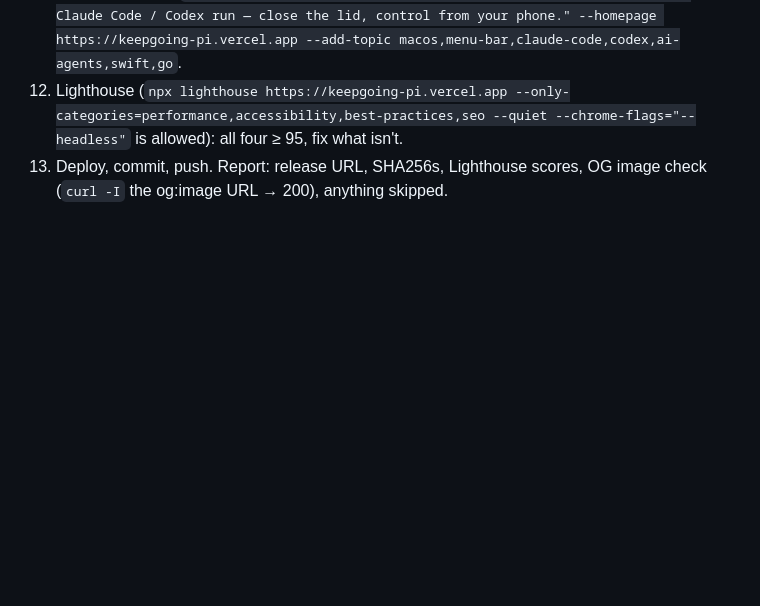
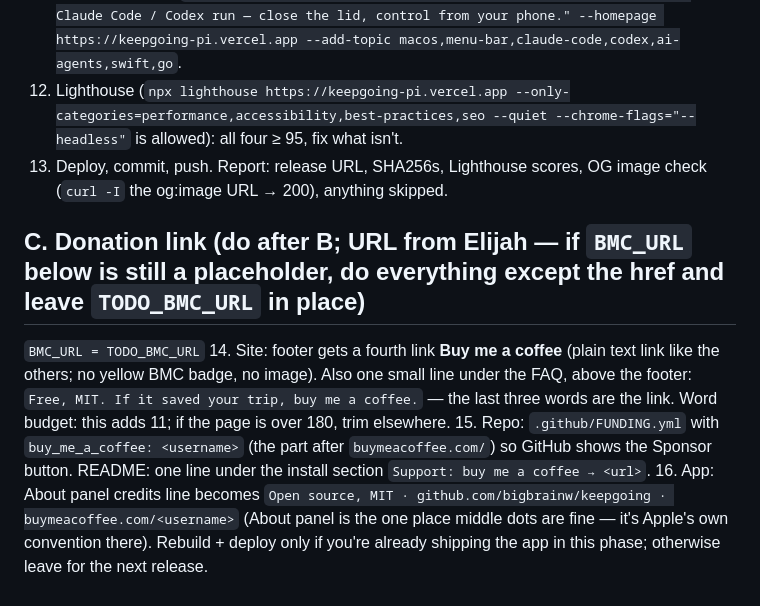
Before and after one commit to bigbrainw/keepgoing, a Markdown page: TASKS.md, the part around the change. GitHub-like rendering; blank space fills up the shorter version.

Commit message:
docs: donation link tasks
Co-Authored-By: Claude Opus 5 <noreply@anthropic.com>
Claude-Session: https://claude.ai/code/session_01E3ghYALbpJFezUzWiUY3RT

```diff
--- a/TASKS.md
+++ b/TASKS.md
@@ -28,3 +28,9 @@
 11. **Repo metadata**: `gh repo edit --description "Keep your Mac awake and online while Claude Code / Codex run — close the lid, control from your phone." --homepage https://keepgoing-pi.vercel.app --add-topic macos,menu-bar,claude-code,codex,ai-agents,swift,go`.
 12. Lighthouse (`npx lighthouse https://keepgoing-pi.vercel.app --only-categories=performance,accessibility,best-practices,seo --quiet --chrome-flags="--headless"` is allowed): all four ≥ 95, fix what isn't.
 13. Deploy, commit, push. Report: release URL, SHA256s, Lighthouse scores, OG image check (`curl -I` the og:image URL → 200), anything skipped.
+
+## C. Donation link (do after B; URL from Elijah — if `BMC_URL` below is still a placeholder, do everything except the href and leave `TODO_BMC_URL` in place)
+`BMC_URL = TODO_BMC_URL`
+14. Site: footer gets a fourth link **Buy me a coffee** (plain text link like the others; no yellow BMC badge, no image). Also one small line under the FAQ, above the footer: `Free, MIT. If it saved your trip, buy me a coffee.` — the last three words are the link. Word budget: this adds 11; if the page is over 180, trim elsewhere.
+15. Repo: `.github/FUNDING.yml` with `buy_me_a_coffee: <username>` (the part after `buymeacoffee.com/`) so GitHub shows the Sponsor button. README: one line under the install section `Support: buy me a coffee → <url>`.
+16. App: About panel credits line becomes `Open source, MIT · github.com/bigbrainw/keepgoing · buymeacoffee.com/<username>` (About panel is the one place middle dots are fine — it's Apple's own convention there). Rebuild + deploy only if you're already shipping the app in this phase; otherwise leave for the next release.
```
